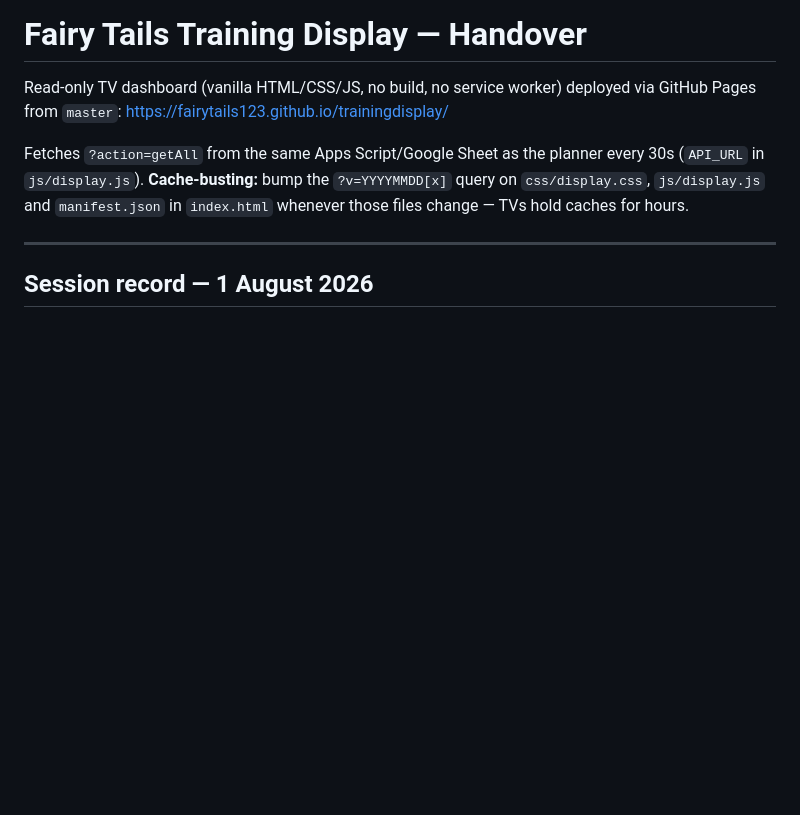
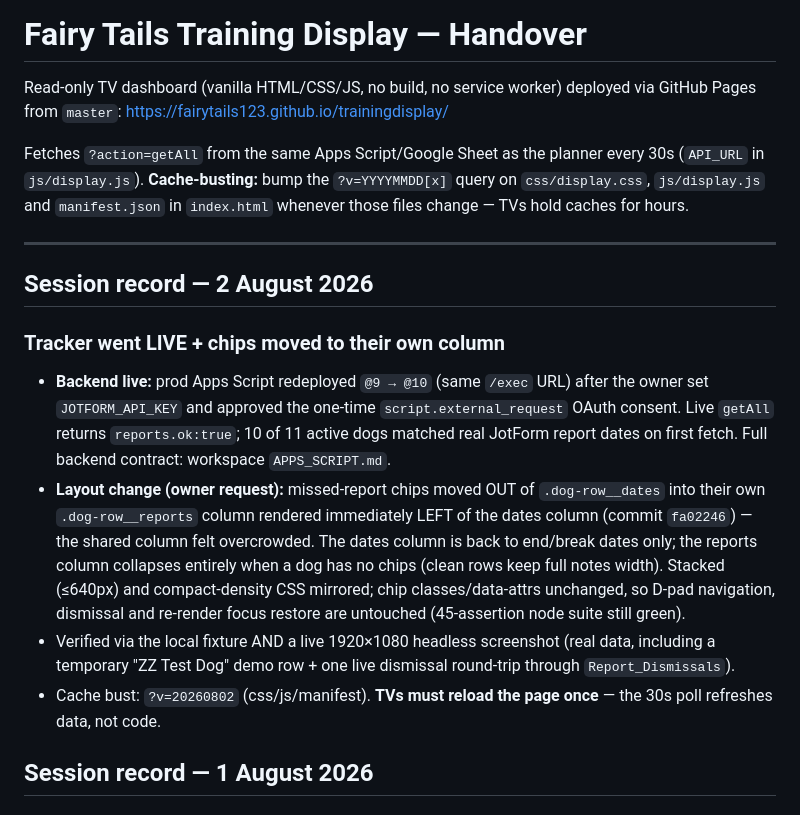
Before and after one commit to Fairytails123/trainingdisplay, a Markdown page: HANDOVER.md, the part around the change. Rendered like a GitHub page; blank space fills up the shorter version.

Commit message:
docs: HANDOVER — 2 Aug go-live + reports column layout record
Co-Authored-By: Claude Fable 5 <noreply@anthropic.com>

```diff
--- a/HANDOVER.md
+++ b/HANDOVER.md
@@ -11,6 +11,29 @@ every 30s (`API_URL` in `js/display.js`). **Cache-busting:** bump the
 for hours.
 
 ---
+
+## Session record — 2 August 2026
+
+### Tracker went LIVE + chips moved to their own column
+
+- **Backend live:** prod Apps Script redeployed `@9 → @10` (same `/exec` URL)
+  after the owner set `JOTFORM_API_KEY` and approved the one-time
+  `script.external_request` OAuth consent. Live `getAll` returns
+  `reports.ok:true`; 10 of 11 active dogs matched real JotForm report dates on
+  first fetch. Full backend contract: workspace `APPS_SCRIPT.md`.
+- **Layout change (owner request):** missed-report chips moved OUT of
+  `.dog-row__dates` into their own `.dog-row__reports` column rendered
+  immediately LEFT of the dates column (commit `fa02246`) — the shared column
+  felt overcrowded. The dates column is back to end/break dates only; the
+  reports column collapses entirely when a dog has no chips (clean rows keep
+  full notes width). Stacked (≤640px) and compact-density CSS mirrored; chip
+  classes/data-attrs unchanged, so D-pad navigation, dismissal and re-render
+  focus restore are untouched (45-assertion node suite still green).
+- Verified via the local fixture AND a live 1920×1080 headless screenshot
+  (real data, including a temporary "ZZ Test Dog" demo row + one live
+  dismissal round-trip through `Report_Dismissals`).
+- Cache bust: `?v=20260802` (css/js/manifest). **TVs must reload the page
+  once** — the 30s poll refreshes data, not code.
 
 ## Session record — 1 August 2026
 
```
